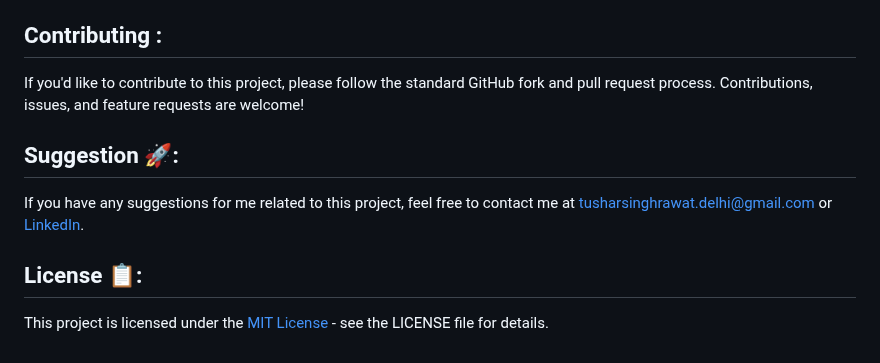
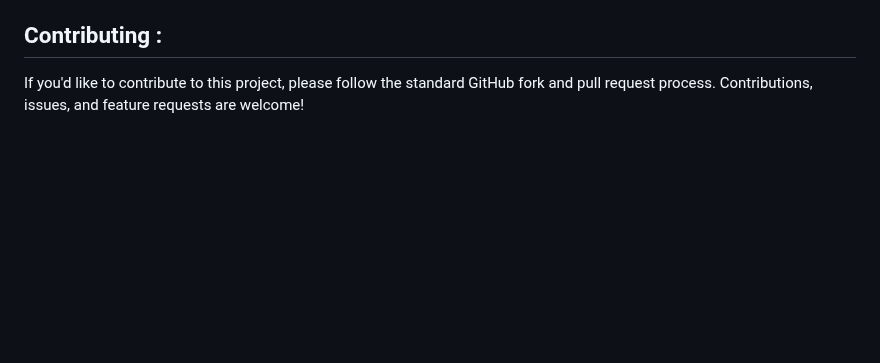
Before and after one commit to Mayankdelhichandigarh/sensorproject01, a Markdown page: README.md, the part around the change. GitHub-like rendering; blank space fills up the shorter version.

```diff
--- a/README.md
+++ b/README.md
@@ -108,9 +108,3 @@ jupyter notebook
 
 ## Contributing :
 If you'd like to contribute to this project, please follow the standard GitHub fork and pull request process. Contributions, issues, and feature requests are welcome!
-
-## Suggestion 🚀:
-If you have any suggestions for me related to this project, feel free to contact me at tusharsinghrawat.delhi@gmail.com or <a href="https://www.linkedin.com/in/singhxtushar/">LinkedIn</a>.
-
-## License 📋:
-This project is licensed under the <a href="https://github.com/SINGHxTUSHAR/Sensor-Fault-Detection/blob/main/LICENSE">MIT License</a> - see the LICENSE file for details.
```
